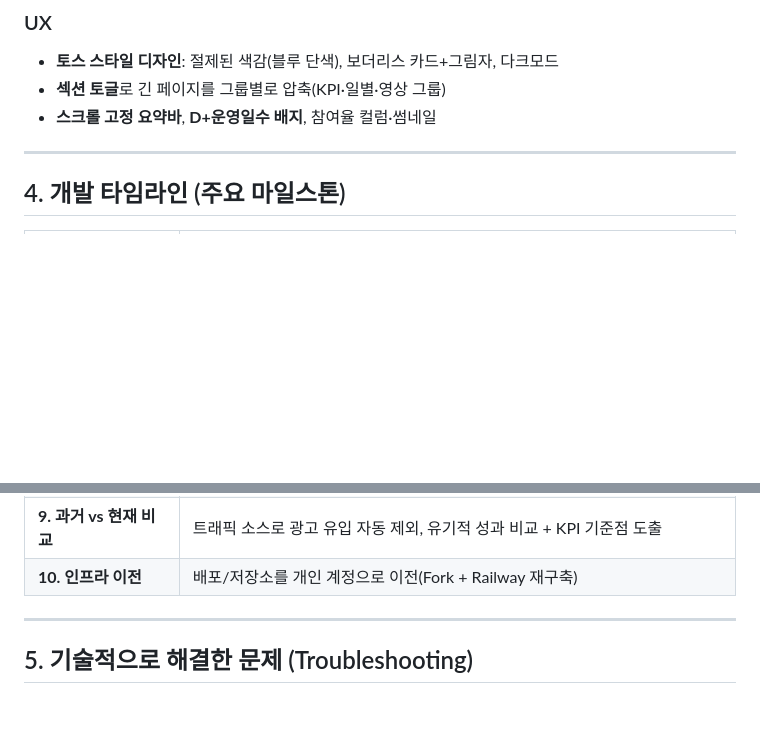
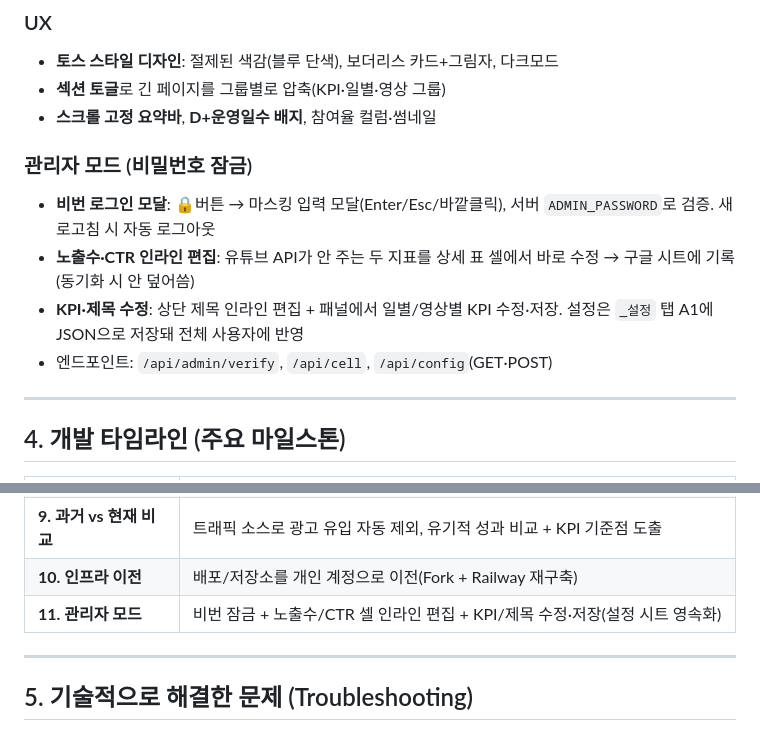
Before and after one commit to sh00000sh/youtube-dashboard, a Markdown page: DEVLOG.md, 2 parts joined by grey strips. Drawn GitHub-style; blank space fills up the shorter version.

Commit message:
DEVLOG: 관리자 모드 추가 반영 (기능·타임라인)
Co-Authored-By: Claude Opus 4.8 <noreply@anthropic.com>

```diff
--- a/DEVLOG.md
+++ b/DEVLOG.md
@@ -72,6 +72,12 @@
 - **섹션 토글**로 긴 페이지를 그룹별로 압축(KPI·일별·영상 그룹)
 - **스크롤 고정 요약바**, **D+운영일수 배지**, 참여율 컬럼·썸네일
 
+### 관리자 모드 (비밀번호 잠금)
+- **비번 로그인 모달**: 🔒버튼 → 마스킹 입력 모달(Enter/Esc/바깥클릭), 서버 `ADMIN_PASSWORD`로 검증. 새로고침 시 자동 로그아웃
+- **노출수·CTR 인라인 편집**: 유튜브 API가 안 주는 두 지표를 상세 표 셀에서 바로 수정 → 구글 시트에 기록(동기화 시 안 덮어씀)
+- **KPI·제목 수정**: 상단 제목 인라인 편집 + 패널에서 일별/영상별 KPI 수정·저장. 설정은 `_설정` 탭 A1에 JSON으로 저장돼 전체 사용자에 반영
+- 엔드포인트: `/api/admin/verify`, `/api/cell`, `/api/config`(GET·POST)
+
 ---
 
 ## 4. 개발 타임라인 (주요 마일스톤)
@@ -88,6 +94,7 @@
 | **8. 섹션 토글 구조** | 긴 페이지를 3개 그룹 토글로 압축 |
 | **9. 과거 vs 현재 비교** | 트래픽 소스로 광고 유입 자동 제외, 유기적 성과 비교 + KPI 기준점 도출 |
 | **10. 인프라 이전** | 배포/저장소를 개인 계정으로 이전(Fork + Railway 재구축) |
+| **11. 관리자 모드** | 비번 잠금 + 노출수/CTR 셀 인라인 편집 + KPI/제목 수정·저장(설정 시트 영속화) |
 
 ---
 
```
